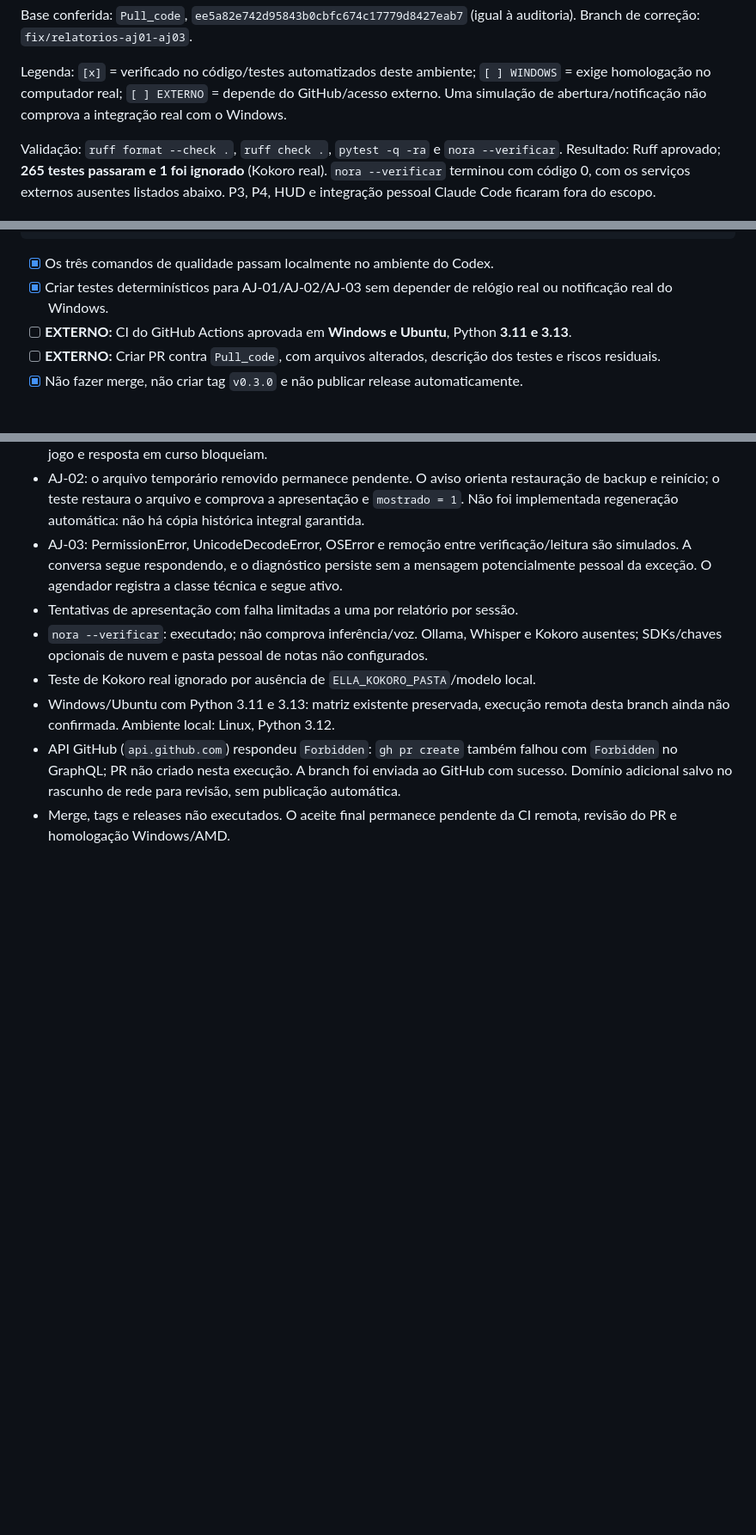
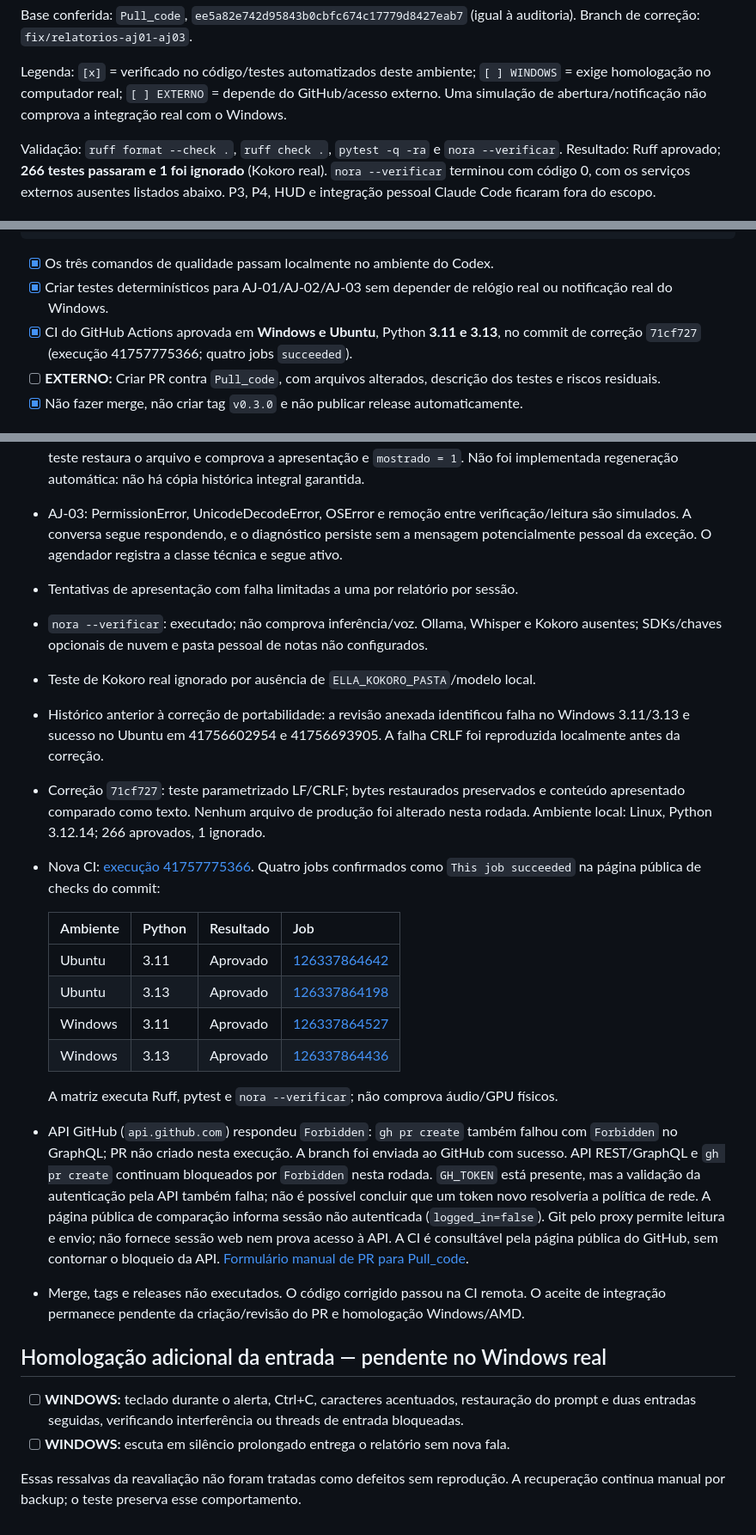
Before and after one commit to Gabitoprof/Nora, a Markdown page: docs/CHECKLIST_HOMOLOGACAO_AJ01_AJ03.md, 3 parts joined by grey strips. Shown at 86% size. Rendered like a GitHub page; blank space fills up the shorter version.

Commit message:
docs: record portable recovery validation and passing CI matrix

```diff
--- a/docs/CHECKLIST_HOMOLOGACAO_AJ01_AJ03.md
+++ b/docs/CHECKLIST_HOMOLOGACAO_AJ01_AJ03.md
@@ -9,7 +9,7 @@ Legenda: `[x]` = verificado no código/testes automatizados deste ambiente;
 não comprova a integração real com o Windows.
 
 Validação: `ruff format --check .`, `ruff check .`, `pytest -q -ra` e
-`nora --verificar`. Resultado: Ruff aprovado; **265 testes passaram e 1 foi ignorado** (Kokoro real).
+`nora --verificar`. Resultado: Ruff aprovado; **266 testes passaram e 1 foi ignorado** (Kokoro real).
 `nora --verificar` terminou com código 0, com os serviços externos ausentes listados abaixo.
 P3, P4, HUD e integração pessoal Claude Code ficaram fora do escopo.
 
@@ -77,7 +77,8 @@ pytest
 
 - [x] Os três comandos de qualidade passam localmente no ambiente do Codex.
 - [x] Criar testes determinísticos para AJ-01/AJ-02/AJ-03 sem depender de relógio real ou notificação real do Windows.
-- [ ] **EXTERNO:** CI do GitHub Actions aprovada em **Windows e Ubuntu**, Python **3.11 e 3.13**.
+- [x] CI do GitHub Actions aprovada em **Windows e Ubuntu**, Python **3.11 e 3.13**,
+  no commit de correção `71cf727` (execução 41757775366; quatro jobs `succeeded`).
 - [ ] **EXTERNO:** Criar PR contra `Pull_code`, com arquivos alterados, descrição dos testes e riscos residuais.
 - [x] Não fazer merge, não criar tag `v0.3.0` e não publicar release automaticamente.
 
@@ -124,10 +125,40 @@ Esses testes **não são substituídos por CI**. Fazer após aprovação técnic
 - `nora --verificar`: executado; não comprova inferência/voz. Ollama, Whisper e Kokoro
   ausentes; SDKs/chaves opcionais de nuvem e pasta pessoal de notas não configurados.
 - Teste de Kokoro real ignorado por ausência de `ELLA_KOKORO_PASTA`/modelo local.
-- Windows/Ubuntu com Python 3.11 e 3.13: matriz existente preservada, execução remota
-  desta branch ainda não confirmada. Ambiente local: Linux, Python 3.12.
+- Histórico anterior à correção de portabilidade: a revisão anexada identificou falha
+  no Windows 3.11/3.13 e sucesso no Ubuntu em 41756602954 e 41756693905.
+  A falha CRLF foi reproduzida localmente antes da correção.
+- Correção `71cf727`: teste parametrizado LF/CRLF; bytes restaurados preservados e
+  conteúdo apresentado comparado como texto. Nenhum arquivo de produção foi alterado
+  nesta rodada. Ambiente local: Linux, Python 3.12.14; 266 aprovados, 1 ignorado.
+- Nova CI: [execução 41757775366](https://github.com/Gabitoprof/Nora/actions/runs/41757775366).
+  Quatro jobs confirmados como `This job succeeded` na página pública de checks do commit:
+
+  | Ambiente | Python | Resultado | Job |
+  |---|---|---|---|
+  | Ubuntu | 3.11 | Aprovado | [126337864642](https://github.com/Gabitoprof/Nora/actions/runs/41757775366/job/126337864642) |
+  | Ubuntu | 3.13 | Aprovado | [126337864198](https://github.com/Gabitoprof/Nora/actions/runs/41757775366/job/126337864198) |
+  | Windows | 3.11 | Aprovado | [126337864527](https://github.com/Gabitoprof/Nora/actions/runs/41757775366/job/126337864527) |
+  | Windows | 3.13 | Aprovado | [126337864436](https://github.com/Gabitoprof/Nora/actions/runs/41757775366/job/126337864436) |
+
+  A matriz executa Ruff, pytest e `nora --verificar`; não comprova áudio/GPU físicos.
 - API GitHub (`api.github.com`) respondeu `Forbidden`: `gh pr create` também falhou com `Forbidden` no GraphQL; PR não criado nesta execução.
   A branch foi enviada ao GitHub com sucesso.
-  Domínio adicional salvo no rascunho de rede para revisão, sem publicação automática.
-- Merge, tags e releases não executados. O aceite final permanece pendente da CI remota,
-  revisão do PR e homologação Windows/AMD.
+  API REST/GraphQL e `gh pr create` continuam bloqueados por `Forbidden` nesta rodada.
+  `GH_TOKEN` está presente, mas a validação da autenticação pela API também falha;
+  não é possível concluir que um token novo resolveria a política de rede.
+  A página pública de comparação informa sessão não autenticada (`logged_in=false`).
+  Git pelo proxy permite leitura e envio; não fornece sessão web nem prova acesso à API.
+  A CI é consultável pela página pública do GitHub, sem contornar o bloqueio da API.
+  [Formulário manual de PR para Pull_code](https://github.com/Gabitoprof/Nora/compare/Pull_code...fix/relatorios-aj01-aj03?expand=1).
+- Merge, tags e releases não executados. O código corrigido passou na CI remota. O aceite de integração
+  permanece pendente da criação/revisão do PR e homologação Windows/AMD.
+
+## Homologação adicional da entrada — pendente no Windows real
+
+- [ ] **WINDOWS:** teclado durante o alerta, Ctrl+C, caracteres acentuados, restauração do
+  prompt e duas entradas seguidas, verificando interferência ou threads de entrada bloqueadas.
+- [ ] **WINDOWS:** escuta em silêncio prolongado entrega o relatório sem nova fala.
+
+Essas ressalvas da reavaliação não foram tratadas como defeitos sem reprodução.
+A recuperação continua manual por backup; o teste preserva esse comportamento.
```
